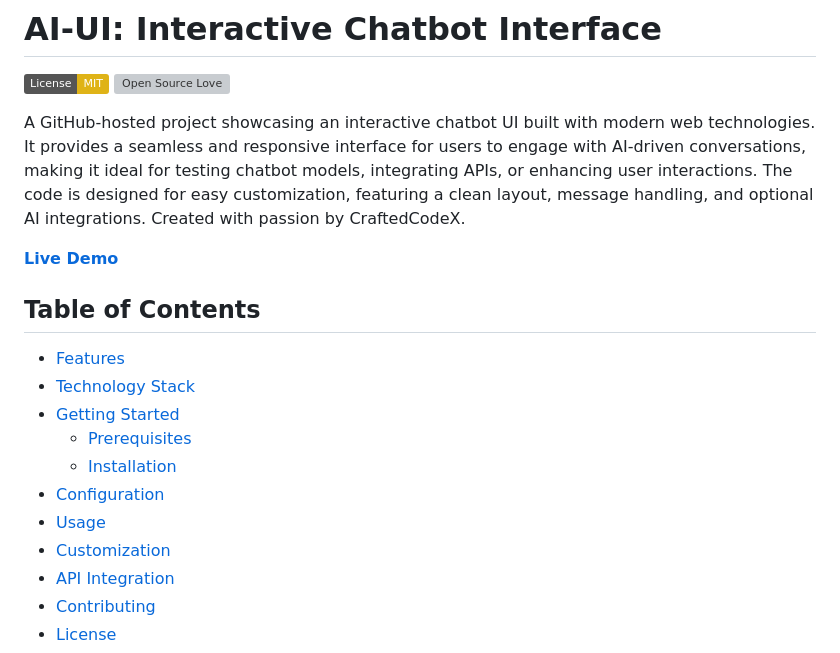
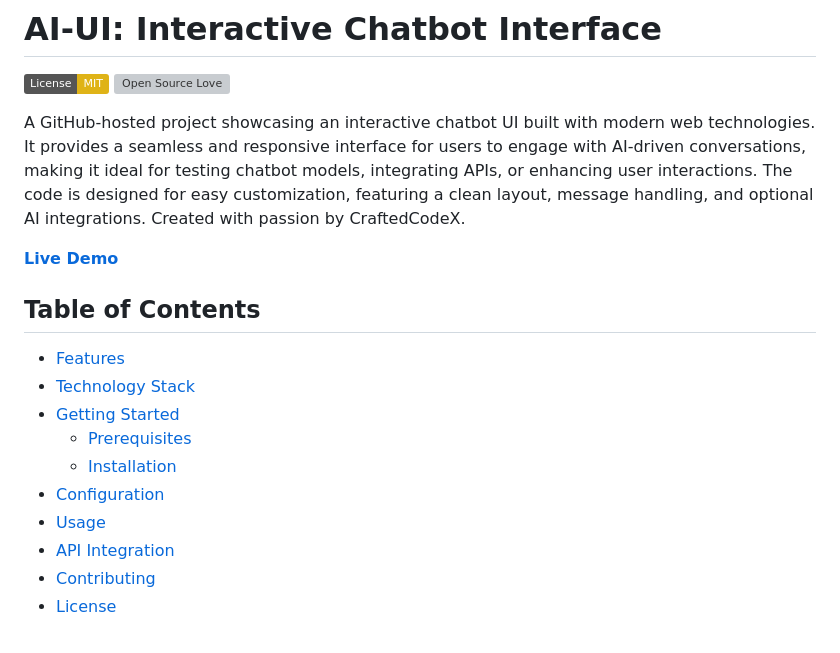
Before and after one commit to dhrrishit/ai-ui-by-craftedcodex, a Markdown page: README.md, the part around one of its changes. Drawn GitHub-style; badges without logos; grey boxes are pictures that could not be loaded.

```diff
--- a/README.md
+++ b/README.md
@@ -17,7 +17,6 @@ A GitHub-hosted project showcasing an interactive chatbot UI built with modern w
   - [Installation](#installation)
 - [Configuration](#configuration)
 - [Usage](#usage)
-- [Customization](#customization)
 - [API Integration](#api-integration)
 - [Contributing](#contributing)
 - [License](#license)
```
Also changed, not shown: other parts of README.md (+1 -1 lines).
